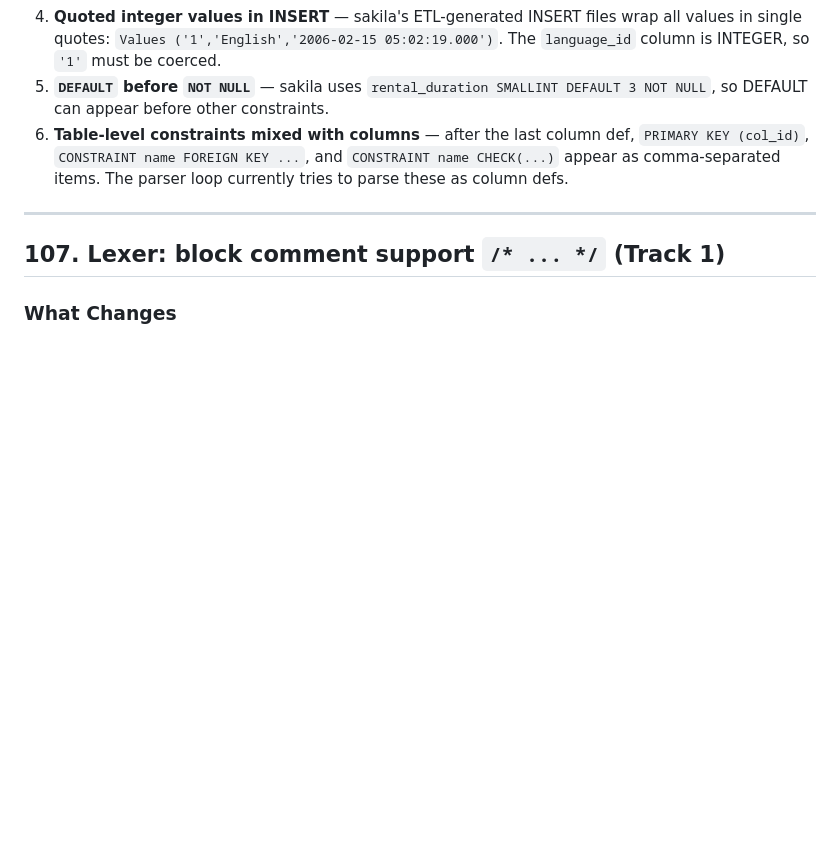
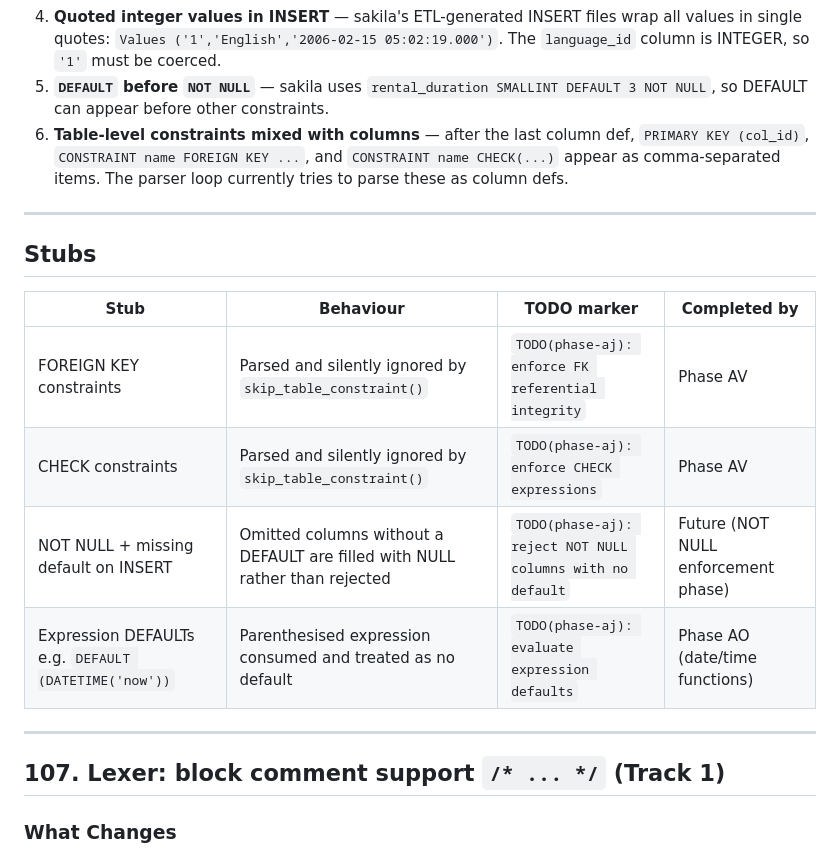
Before and after one commit to JamesWP/database, a Markdown page: doc/plan/phase-aj-type-system.md, the part around the change. Drawn GitHub-style; blank space fills up the shorter version.

Commit message:
Planning: add Stubs section to plan template and phase AJ
Each phase plan now includes a ## Stubs table between Overview and the
per-item sections, making partial implementations reviewable at planning
time. The new-plan skill documents the format and the requirement.

Phase AJ plan updated with its four stubs: FOREIGN KEY ignored, CHECK
ignored, NOT NULL permissive on missing defaults, expression DEFAULTs
skipped.

Co-Authored-By: Claude Sonnet 4.6 <noreply@anthropic.com>

```diff
--- a/doc/plan/phase-aj-type-system.md
+++ b/doc/plan/phase-aj-type-system.md
@@ -36,6 +36,17 @@ For the "AG/AJ milestone" of running sakila, triggers and views are still remove
 4. **Quoted integer values in INSERT** — sakila's ETL-generated INSERT files wrap all values in single quotes: `Values ('1','English','2006-02-15 05:02:19.000')`. The `language_id` column is INTEGER, so `'1'` must be coerced.
 5. **`DEFAULT` before `NOT NULL`** — sakila uses `rental_duration SMALLINT DEFAULT 3 NOT NULL`, so DEFAULT can appear before other constraints.
 6. **Table-level constraints mixed with columns** — after the last column def, `PRIMARY KEY (col_id)`, `CONSTRAINT name FOREIGN KEY ...`, and `CONSTRAINT name CHECK(...)` appear as comma-separated items. The parser loop currently tries to parse these as column defs.
+
+---
+
+## Stubs
+
+| Stub | Behaviour | TODO marker | Completed by |
+|------|-----------|-------------|--------------|
+| FOREIGN KEY constraints | Parsed and silently ignored by `skip_table_constraint()` | `TODO(phase-aj): enforce FK referential integrity` | Phase AV |
+| CHECK constraints | Parsed and silently ignored by `skip_table_constraint()` | `TODO(phase-aj): enforce CHECK expressions` | Phase AV |
+| NOT NULL + missing default on INSERT | Omitted columns without a DEFAULT are filled with NULL rather than rejected | `TODO(phase-aj): reject NOT NULL columns with no default` | Future (NOT NULL enforcement phase) |
+| Expression DEFAULTs e.g. `DEFAULT (DATETIME('now'))` | Parenthesised expression consumed and treated as no default | `TODO(phase-aj): evaluate expression defaults` | Phase AO (date/time functions) |
 
 ---
 
```
Also changed, not shown: 1 other file.
